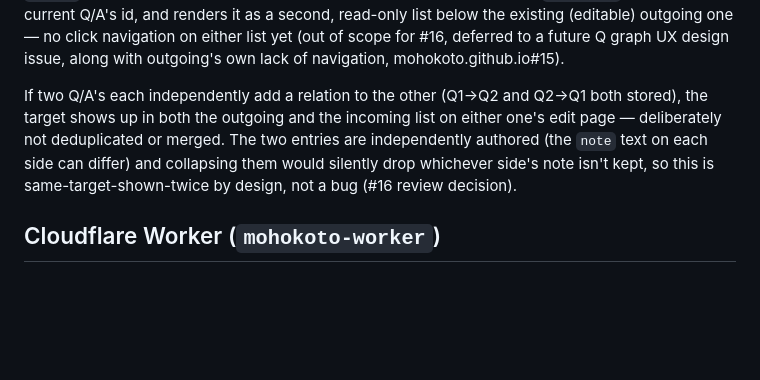
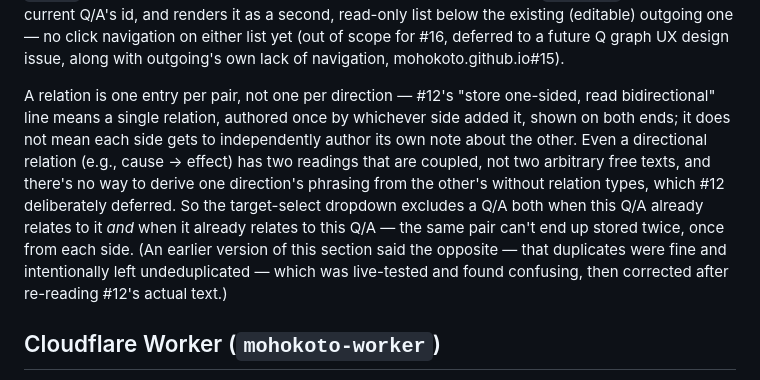
Before and after one commit to mohokoto/mohokoto.github.io, a Markdown page: ARCHITECTURE.md, the part around the change. Rendered like a GitHub page; blank space fills up the shorter version.

Commit message:
Correct #16 doc: relations are one entry per pair, not per direction
Reverses the "duplicates by design, not deduplicated" claim added
earlier - live testing found it confusing, and re-reading #12 showed
its actual model was a single relation shown on both ends, not two
independently authored ones.

```diff
--- a/ARCHITECTURE.md
+++ b/ARCHITECTURE.md
@@ -171,13 +171,20 @@ navigation on either list yet (out of scope for #16, deferred to a
 future Q graph UX design issue, along with outgoing's own lack of
 navigation, mohokoto.github.io#15).
 
-If two Q/A's each independently add a relation to the other (Q1→Q2 and
-Q2→Q1 both stored), the target shows up in both the outgoing and the
-incoming list on either one's edit page — deliberately not deduplicated
-or merged. The two entries are independently authored (the `note` text
-on each side can differ) and collapsing them would silently drop
-whichever side's note isn't kept, so this is same-target-shown-twice by
-design, not a bug (#16 review decision).
+A relation is one entry per pair, not one per direction — #12's
+"store one-sided, read bidirectional" line means a single relation,
+authored once by whichever side added it, shown on both ends; it does
+not mean each side gets to independently author its own note about the
+other. Even a directional relation (e.g., cause → effect) has two
+readings that are coupled, not two arbitrary free texts, and there's no
+way to derive one direction's phrasing from the other's without
+relation types, which #12 deliberately deferred. So the target-select
+dropdown excludes a Q/A both when this Q/A already relates to it *and*
+when it already relates to this Q/A — the same pair can't end up
+stored twice, once from each side. (An earlier version of this section
+said the opposite — that duplicates were fine and intentionally left
+undeduplicated — which was live-tested and found confusing, then
+corrected after re-reading #12's actual text.)
 
 ## Cloudflare Worker (`mohokoto-worker`)
 
```
